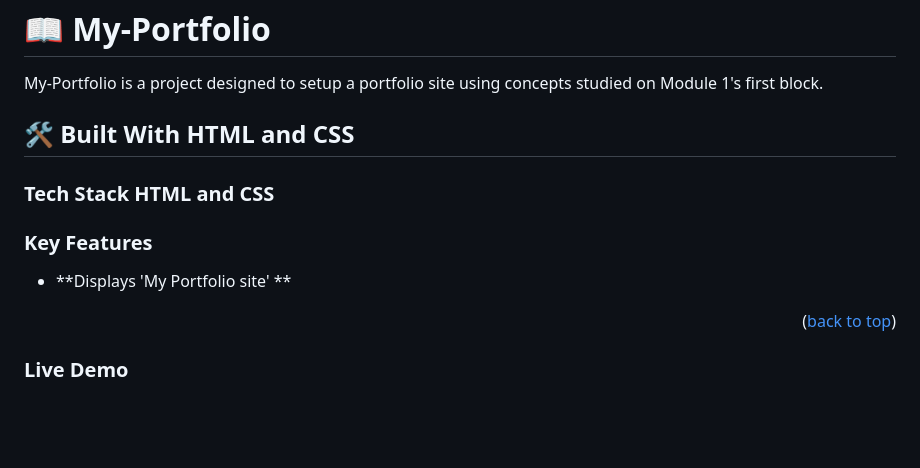
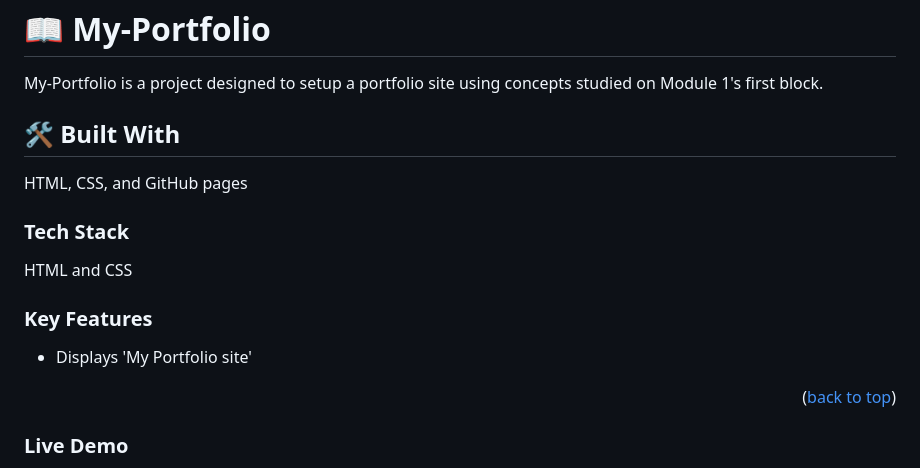
Before and after one commit to naanmohammed/my-portfolio, a Markdown page: README.md, the part around the change. GitHub-like rendering; blank space fills up the shorter version.

Commit message:
Update README.md to clean it up

```diff
--- a/README.md
+++ b/README.md
@@ -59,16 +59,18 @@ After you're finished please remove all the comments and instructions!
 
 My-Portfolio is a project designed to setup a portfolio site using concepts studied on Module 1's first block.
 
-## 🛠 Built With <a name="built-with"></a> HTML and CSS
+## 🛠 Built With <a name="built-with"></a>
+HTML, CSS, and GitHub pages
 
-### Tech Stack <a name="tech-stack"></a> HTML and CSS
+### Tech Stack <a name="tech-stack"></a>
+HTML and CSS
 
 
 <!-- Features -->
 
 ### Key Features <a name="key-features"></a>
 
-- **Displays 'My Portfolio site' **
+- Displays 'My Portfolio site'
 
 
 <p align="right">(<a href="#readme-top">back to top</a>)</p>
```
